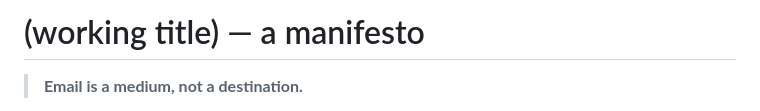
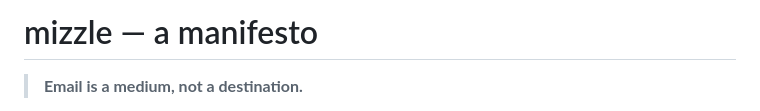
Before and after one commit to matiasbattocchia/mizzle-mail, a Markdown page: MANIFESTO.md, the part around the change. Drawn GitHub-style.

Commit message:
rebrand: working-title manifesto heading → mizzle
Completes the dawdle→mizzle sweep (UI, package name, startup log, systemd
unit mizzle-relay already done).

Co-Authored-By: Claude Opus 4.8 (1M context) <noreply@anthropic.com>

```diff
--- a/MANIFESTO.md
+++ b/MANIFESTO.md
@@ -1,4 +1,4 @@
-# (working title) — a manifesto
+# mizzle — a manifesto
 
 > **Email is a medium, not a destination.**
 
```
